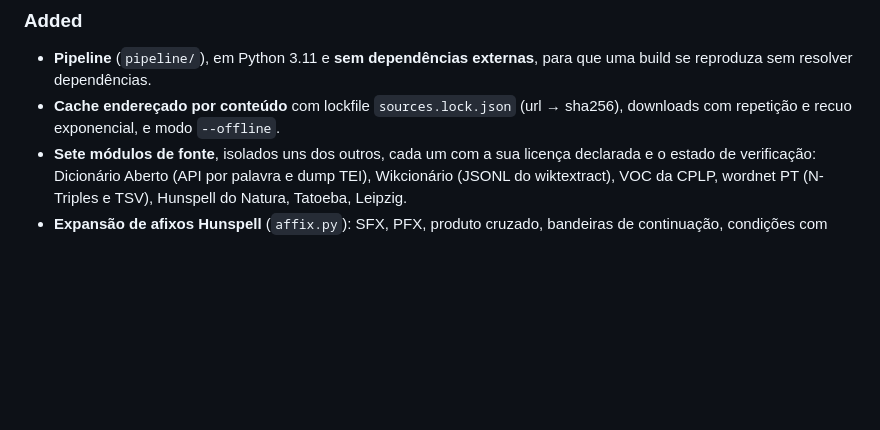
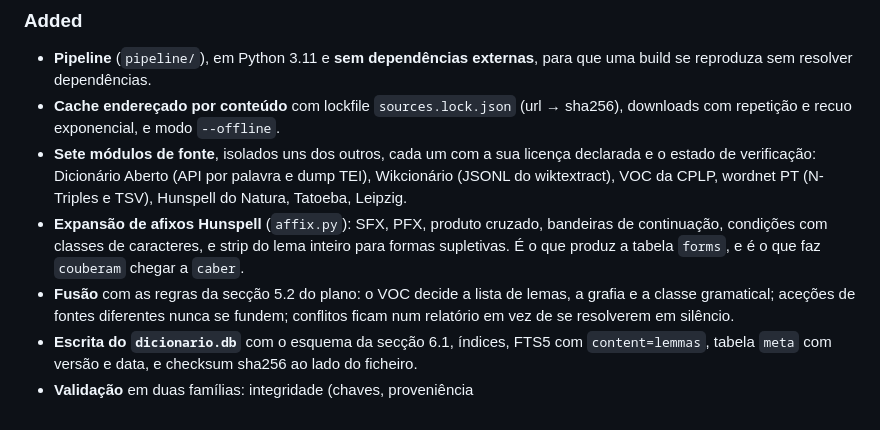
Before and after one commit to JorgeS15/Palavra-me, a Markdown page: CHANGELOG.md, the part around one of its changes. GitHub-like rendering; blank space fills up the shorter version.

```diff
--- a/CHANGELOG.md
+++ b/CHANGELOG.md
@@ -1947,4 +2028,13 @@ entradas revistas à mão.
   palavra e dump TEI), Wikcionário (JSONL do wiktextract), VOC da CPLP,
   wordnet PT (N-Triples e TSV), Hunspell do Natura, Tatoeba, Leipzig.
 - **Expansão de afixos Hunspell** (`affix.py`): SFX, PFX, produto cruzado,
-  bandeiras de continuação, condições com
+  bandeiras de continuação, condições com classes de caracteres, e strip do
+  lema inteiro para formas supletivas. É o que produz a tabela `forms`, e é o
+  que faz `couberam` chegar a `caber`.
+- **Fusão** com as regras da secção 5.2 do plano: o VOC decide a lista de
+  lemas, a grafia e a classe gramatical; aceções de fontes diferentes nunca se
+  fundem; conflitos ficam num relatório em vez de se resolverem em silêncio.
+- **Escrita do `dicionario.db`** com o esquema da secção 6.1, índices, FTS5
+  com `content=lemmas`, tabela `meta` com versão e data, e checksum sha256 ao
+  lado do ficheiro.
+- **Validação** em duas famílias: integridade (chaves, proveniência
```
Also changed, not shown: other parts of CHANGELOG.md (+84 -3 lines).
